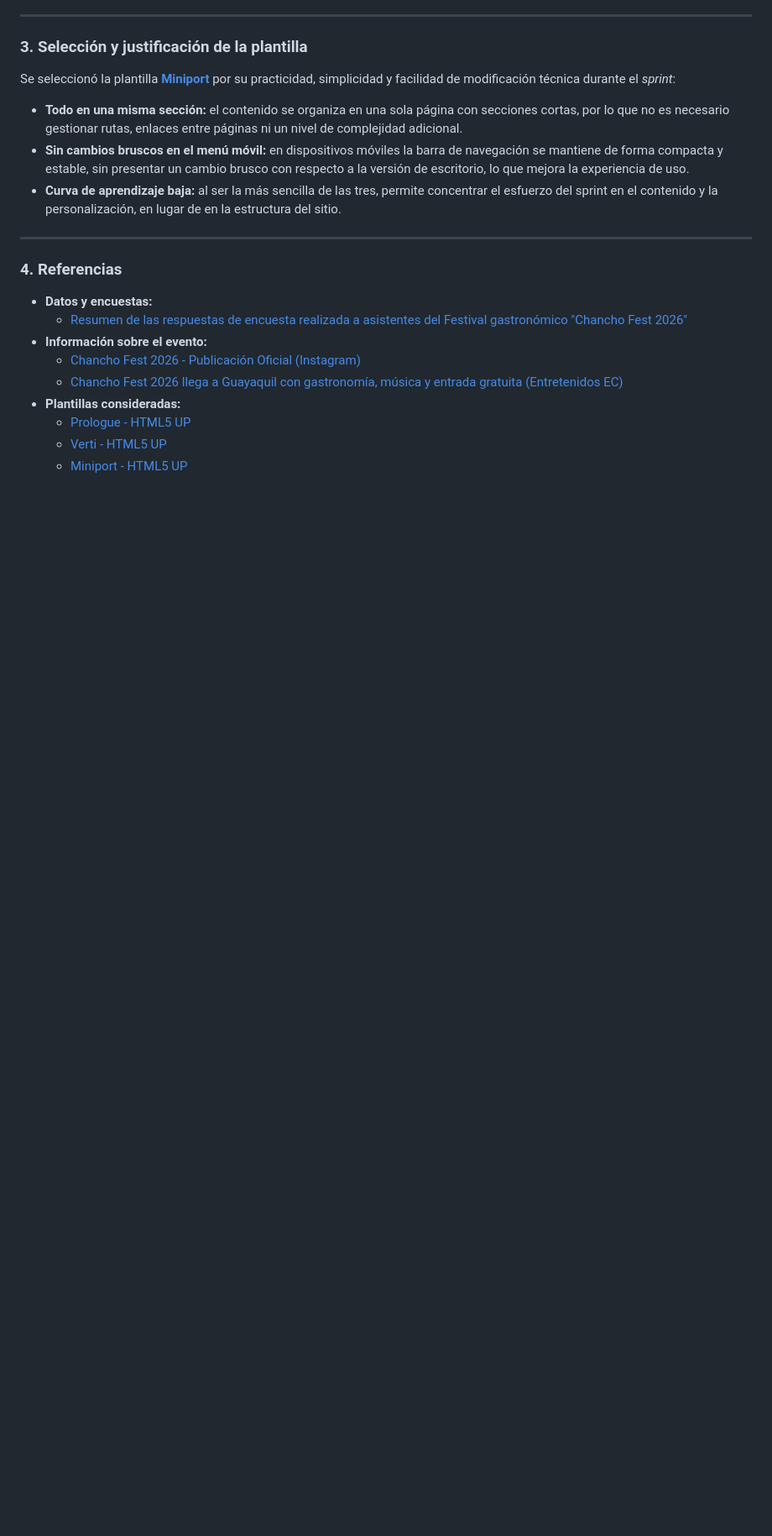
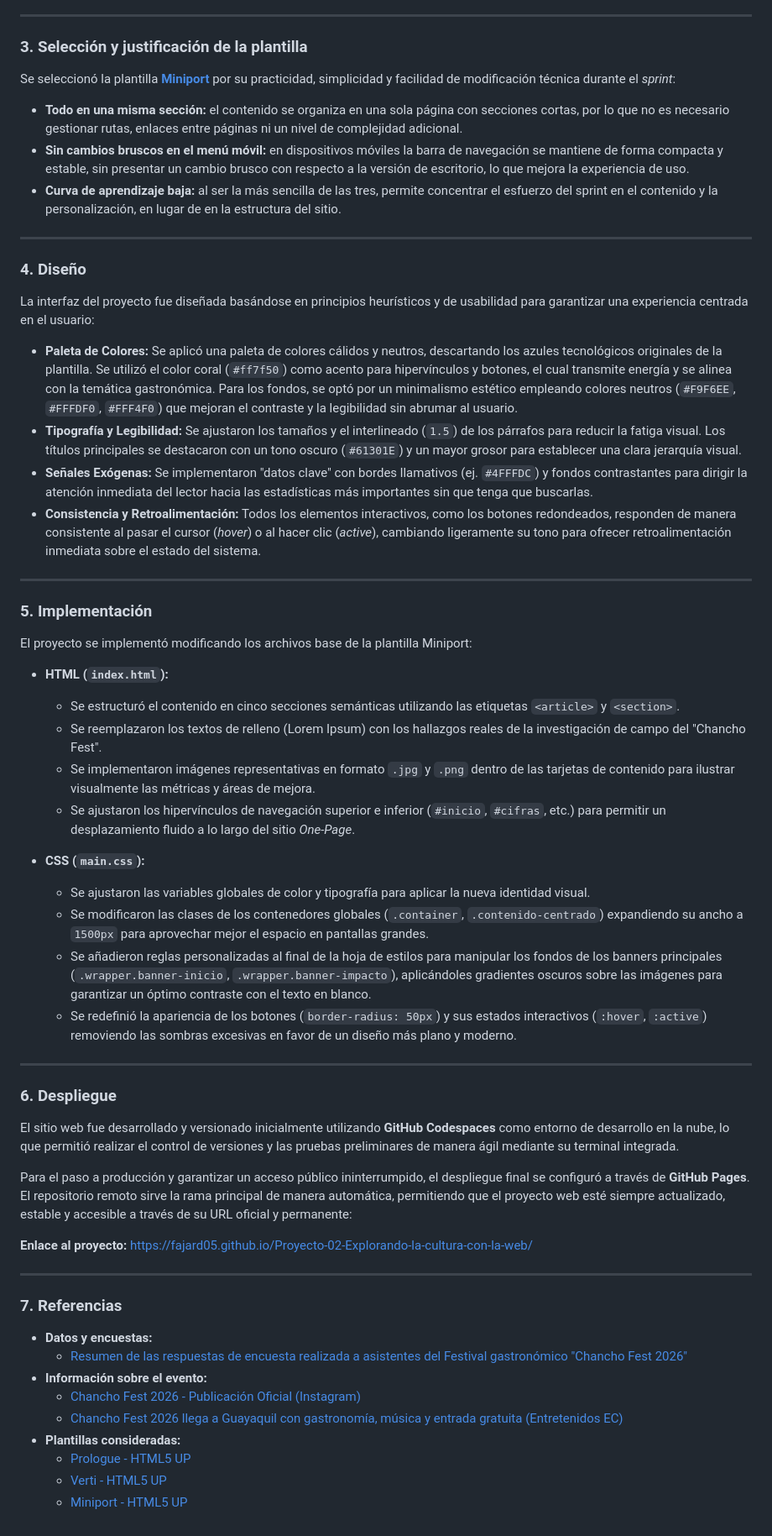
Before and after one commit to Fajard05/Proyecto-02-Explorando-la-cultura-con-la-web, a Markdown page: README.md, the part around one of its changes. Shown at 84% size. Rendered like a GitHub page; blank space fills up the shorter version.

Commit message:
docs(readme): agregar secciones de diseño, implementación y despliegue

```diff
--- a/README.md
+++ b/README.md
@@ -75,7 +78,46 @@ Se seleccionó la plantilla **[Miniport](https://html5up.net/miniport)** por su
 
 ---
 
-### 4. Referencias
+### 4. Diseño
+
+La interfaz del proyecto fue diseñada basándose en principios heurísticos y de usabilidad para garantizar una experiencia centrada en el usuario:
+
+*   **Paleta de Colores:** Se aplicó una paleta de colores cálidos y neutros, descartando los azules tecnológicos originales de la plantilla. Se utilizó el color coral (`#ff7f50`) como acento para hipervínculos y botones, el cual transmite energía y se alinea con la temática gastronómica. Para los fondos, se optó por un minimalismo estético empleando colores neutros (`#F9F6EE`, `#FFFDF0`, `#FFF4F0`) que mejoran el contraste y la legibilidad sin abrumar al usuario.
+*   **Tipografía y Legibilidad:** Se ajustaron los tamaños y el interlineado (`1.5`) de los párrafos para reducir la fatiga visual. Los títulos principales se destacaron con un tono oscuro (`#61301E`) y un mayor grosor para establecer una clara jerarquía visual.
+*   **Señales Exógenas:** Se implementaron "datos clave" con bordes llamativos (ej. `#4FFFDC`) y fondos contrastantes para dirigir la atención inmediata del lector hacia las estadísticas más importantes sin que tenga que buscarlas.
+*   **Consistencia y Retroalimentación:** Todos los elementos interactivos, como los botones redondeados, responden de manera consistente al pasar el cursor (*hover*) o al hacer clic (*active*), cambiando ligeramente su tono para ofrecer retroalimentación inmediata sobre el estado del sistema.
+
+---
+
+### 5. Implementación
+
+El proyecto se implementó modificando los archivos base de la plantilla Miniport:
+
+*   **HTML (`index.html`):**
+    *   Se estructuró el contenido en cinco secciones semánticas utilizando las etiquetas `<article>` y `<section>`.
+    *   Se reemplazaron los textos de relleno (Lorem Ipsum) con los hallazgos reales de la investigación de campo del "Chancho Fest".
+    *   Se implementaron imágenes representativas en formato `.jpg` y `.png` dentro de las tarjetas de contenido para ilustrar visualmente las métricas y áreas de mejora.
+    *   Se ajustaron los hipervínculos de navegación superior e inferior (`#inicio`, `#cifras`, etc.) para permitir un desplazamiento fluido a lo largo del sitio *One-Page*.
+
+*   **CSS (`main.css`):**
+    *   Se ajustaron las variables globales de color y tipografía para aplicar la nueva identidad visual.
+    *   Se modificaron las clases de los contenedores globales (`.container`, `.contenido-centrado`) expandiendo su ancho a `1500px` para aprovechar mejor el espacio en pantallas grandes.
+    *   Se añadieron reglas personalizadas al final de la hoja de estilos para manipular los fondos de los banners principales (`.wrapper.banner-inicio`, `.wrapper.banner-impacto`), aplicándoles gradientes oscuros sobre las imágenes para garantizar un óptimo contraste con el texto en blanco.
+    *   Se redefinió la apariencia de los botones (`border-radius: 50px`) y sus estados interactivos (`:hover`, `:active`) removiendo las sombras excesivas en favor de un diseño más plano y moderno.
+
+---
+
+### 6. Despliegue
+
+El sitio web fue desarrollado y versionado inicialmente utilizando **GitHub Codespaces** como entorno de desarrollo en la nube, lo que permitió realizar el control de versiones y las pruebas preliminares de manera ágil mediante su terminal integrada.
+
+Para el paso a producción y garantizar un acceso público ininterrumpido, el despliegue final se configuró a través de **GitHub Pages**. El repositorio remoto sirve la rama principal de manera automática, permitiendo que el proyecto web esté siempre actualizado, estable y accesible a través de su URL oficial y permanente:
+
+**Enlace al proyecto:** [https://fajard05.github.io/Proyecto-02-Explorando-la-cultura-con-la-web/](https://fajard05.github.io/Proyecto-02-Explorando-la-cultura-con-la-web/)
+
+---
+
+### 7. Referencias
 
 - **Datos y encuestas:**
   * [Resumen de las respuestas de encuesta realizada a asistentes del Festival gastronómico "Chancho Fest 2026"](https://forms.cloud.microsoft/Pages/AnalysisPage.aspx?AnalyzerToken=yNiUQeBtZyCambhiOltvicKPdZT7u3iZ&id=r4yvt9iDREaFrjF8VFIjwS85X59c6IFHpmtwJKN3iTdUNklST1dJUUxRRjkyUFdYWEQ4UFRDS1RXSC4u)
```
Also changed, not shown: other parts of README.md (+6 -3 lines).
